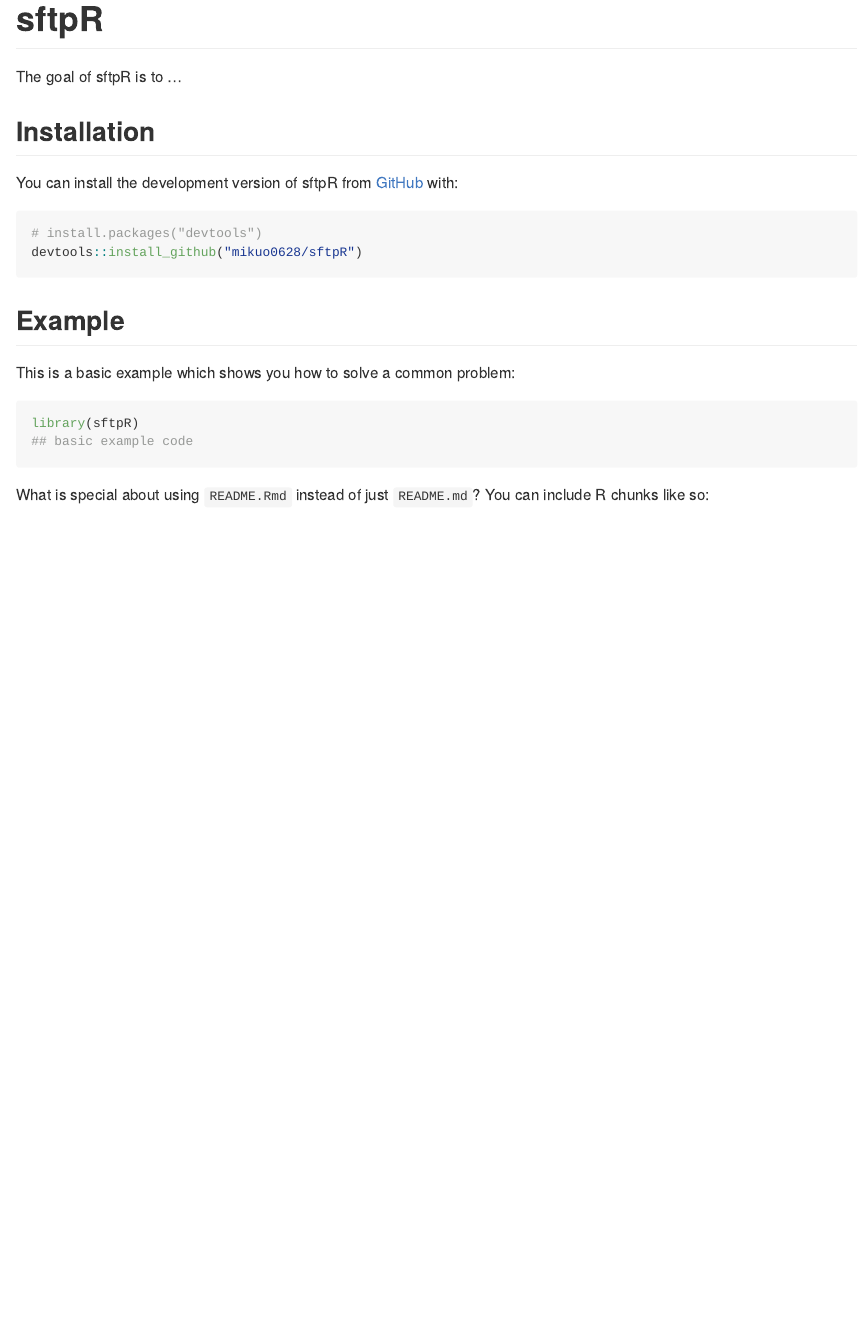
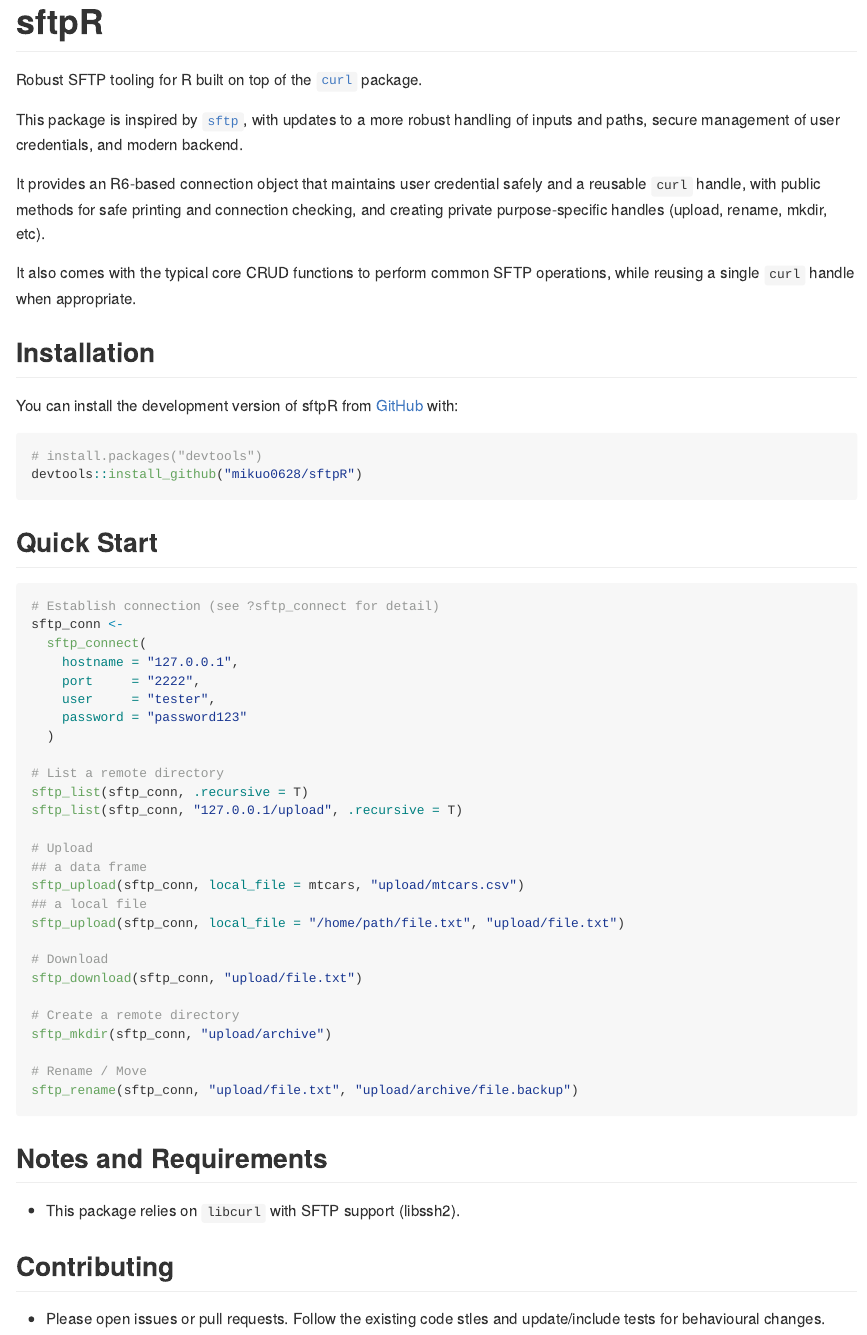
Before and after one commit to mikuo0628/sftpR, an R Markdown document (README.Rmd): the page in a window 1100 px wide, from its top. The pictures show the output file README.md that the author committed with the source, drawn offline in the style of GitHub.

Commit message:
Update README

````diff
--- a/README.Rmd
+++ b/README.Rmd
@@ -18,7 +18,21 @@ knitr::opts_chunk$set(
 <!-- badges: start -->
 <!-- badges: end -->
 
-The goal of sftpR is to ...
+Robust SFTP tooling for R built on top of the
+[`curl`](https://cran.r-project.org/web/packages/curl/index.html) package.
+
+This package is inspired by [`sftp`](https://github.com/stenevang/sftp), with
+updates to a more robust handling of inputs and paths, secure management of user
+credentials, and modern backend.
+
+It provides an R6-based connection object that maintains user credential
+safely and a reusable `curl` handle, with public methods for safe printing and
+connection checking, and creating private purpose-specific
+handles (upload, rename, mkdir, etc).
+
+It also comes with the typical core CRUD functions to perform common
+SFTP operations, while reusing a single `curl` handle when appropriate.
+
 
 ## Installation
 
@@ -29,20 +43,43 @@ You can install the development version of sftpR from [GitHub](https://github.co
 devtools::install_github("mikuo0628/sftpR")
 ```
 
-## Example
+## Quick Start
 
-This is a basic example which shows you how to solve a common problem:
+``` r
+# Establish connection (see ?sftp_connect for detail)
+sftp_conn <-
+  sftp_connect(
+    hostname = "127.0.0.1",
+    port     = "2222",
+    user     = "tester",
+    password = "password123"
+  )
 
-```{r example}
-library(sftpR)
-## basic example code
+# List a remote directory
+sftp_list(sftp_conn, .recursive = T)
+sftp_list(sftp_conn, "127.0.0.1/upload", .recursive = T)
+
+# Upload
+## a data frame
+sftp_upload(sftp_conn, local_file = mtcars, "upload/mtcars.csv")
+## a local file
+sftp_upload(sftp_conn, local_file = "/home/path/file.txt", "upload/file.txt")
+
+# Download
+sftp_download(sftp_conn, "upload/file.txt")
+
+# Create a remote directory
+sftp_mkdir(sftp_conn, "upload/archive")
+
+# Rename / Move
+sftp_rename(sftp_conn, "upload/file.txt", "upload/archive/file.backup")
 ```
 
-What is special about using `README.Rmd` instead of just `README.md`? You can include R chunks like so:
+## Notes and Requirements
 
-```{r cars}
-summary(cars)
-```
+- This package relies on `libcurl` with SFTP support (libssh2).
 
-You'll still need to render `README.Rmd` regularly, to keep `README.md` up-to-date. `devtools::build_readme()` is handy for this.
+## Contributing
 
+- Please open issues or pull requests. Follow the existing code stles and
+  update/include tests for behavioural changes.
````
Also changed, not shown: README.md, README.Rmd (14 more changed lines).
